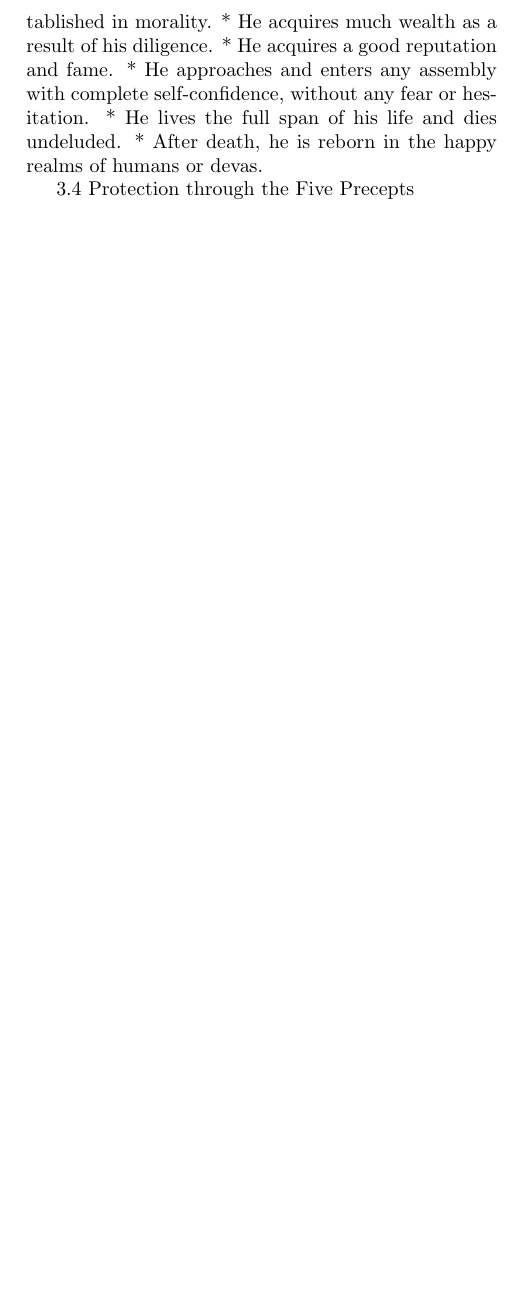
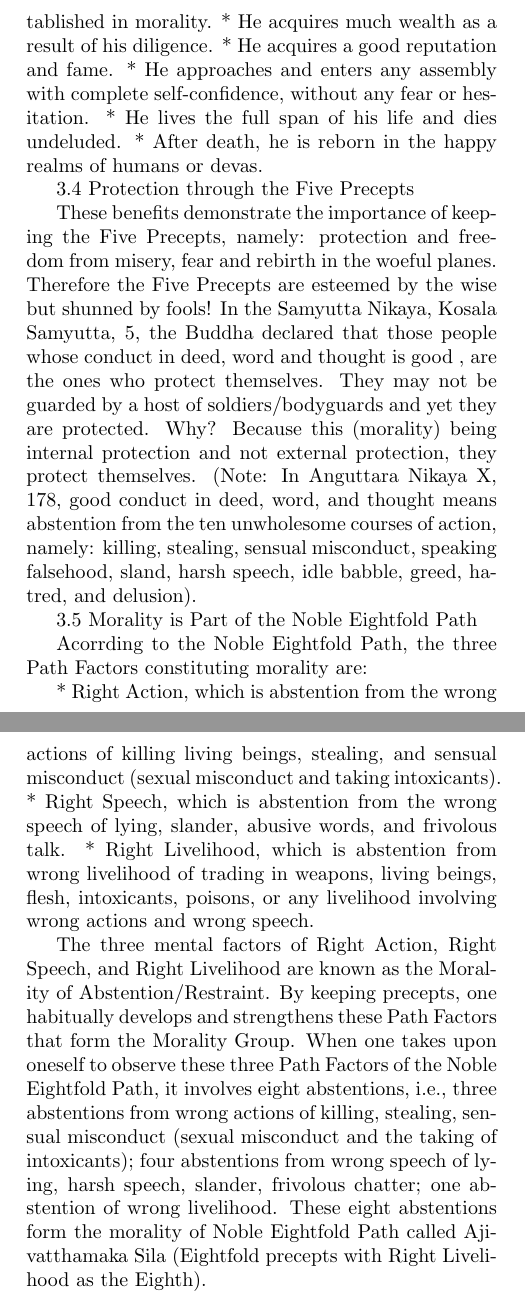
Before and after one commit to svet-am/the-lotus-like-lay-buddhist, a LaTeX document (main.tex, which reads src/03_morality_sila.tex): part of page 28 of 28 before the commit and two parts of pages 28 and 29 of 32 after it, the two joined at a grey line, cut so that both start at the same text, the shorter picture padded with empty space. Compiled offline with pdfLaTeX.

Commit message:
update chapter 3 through the end of section 3.6

```diff
--- a/src/03_morality_sila.tex
+++ b/src/03_morality_sila.tex
@@ -57,3 +57,17 @@ In the Mahaparinibanna Sutta[5], the Buddha expounded the villages of Pataligama
 * After death, he is reborn in the happy realms of humans or devas.
 
 3.4 Protection through the Five Precepts
+
+These benefits demonstrate the importance of keeping the Five Precepts, namely: protection and freedom from misery, fear and rebirth in the woeful planes. Therefore the Five Precepts are esteemed by the wise but shunned by fools! In the Samyutta Nikaya, Kosala Samyutta, 5, the Buddha declared that those people whose conduct in deed, word and thought is good , are the ones who protect themselves. They may not be guarded by a host of soldiers/bodyguards and yet they are protected. Why? Because this (morality) being internal protection and not external protection, they protect themselves. (Note: In Anguttara Nikaya X, 178, good conduct in deed, word, and thought means abstention from the ten unwholesome courses of action, namely: killing, stealing, sensual misconduct, speaking falsehood, sland, harsh speech, idle babble, greed, hatred, and delusion).
+
+3.5 Morality is Part of the Noble Eightfold Path
+
+Acorrding to the Noble Eightfold Path, the three Path Factors constituting morality are:
+
+* Right Action, which is abstention from the wrong actions of killing living beings, stealing, and sensual misconduct (sexual misconduct and taking intoxicants).
+* Right Speech, which is abstention from the wrong speech of lying, slander, abusive words, and frivolous talk.
+* Right Livelihood, which is abstention from wrong livelihood of trading in weapons, living beings, flesh, intoxicants, poisons, or any livelihood involving wrong actions and wrong speech.
+
+The three mental factors of Right Action, Right Speech, and Right Livelihood are known as the Morality of Abstention/Restraint. By keeping precepts, one habitually develops and strengthens these Path Factors that form the Morality Group. When one takes upon oneself to observe these three Path Factors of the Noble Eightfold Path, it involves eight abstentions, i.e., three abstentions from wrong actions of killing, stealing, sensual misconduct (sexual misconduct and the taking of intoxicants); four abstentions from wrong speech of lying, harsh speech, slander, frivolous chatter; one abstention of wrong livelihood. These eight abstentions form the morality of Noble Eightfold Path called Ajivatthamaka Sila (Eightfold precepts with Right Livelihood as the Eighth).
+
+3.6 Wrong View that the Five Precepts are Negative Values
```
Also changed, not shown: src/03_morality_sila.tex (12 more changed lines).
